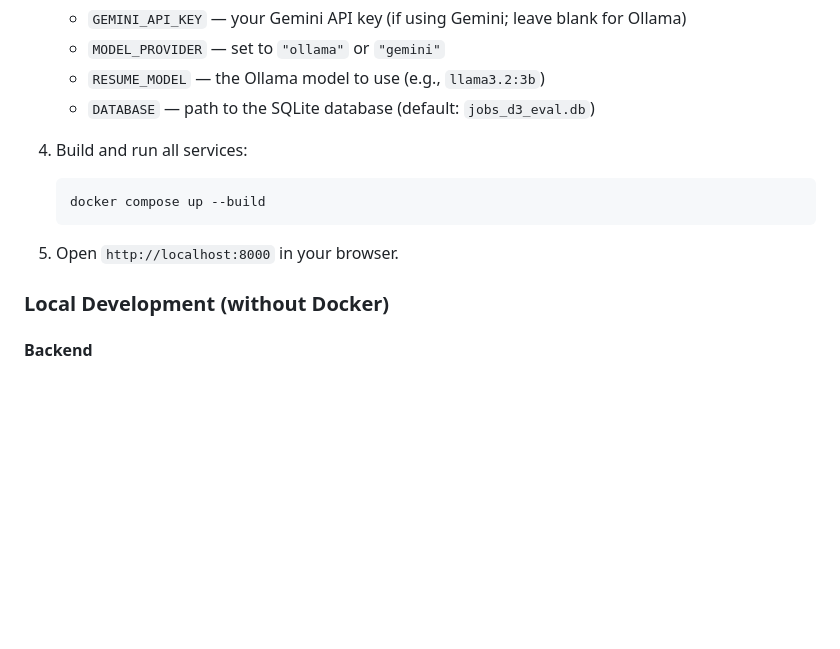
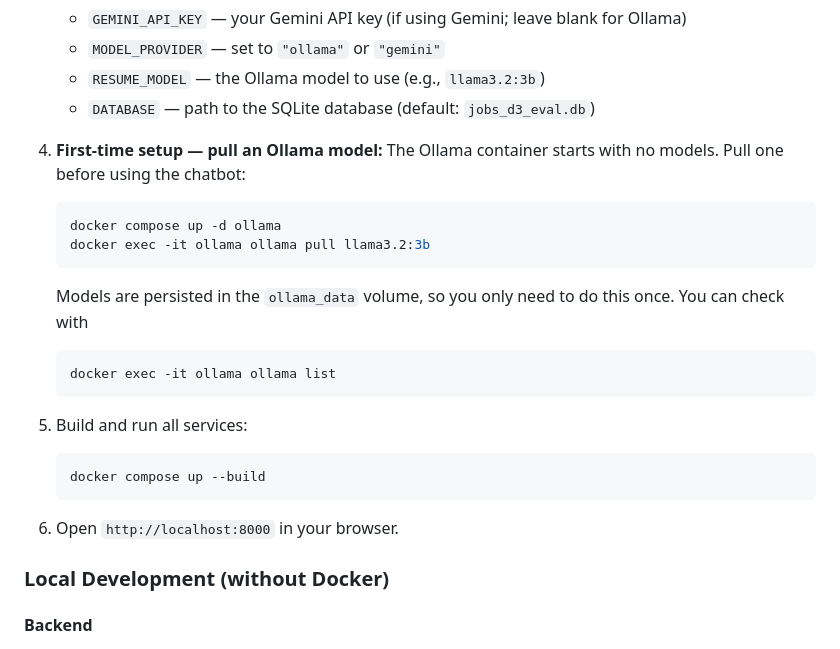
Before and after one commit to Tristan-Clue/K-Youth-Python-AI, a Markdown page: week3/README.md, the part around the change. Drawn GitHub-style; blank space fills up the shorter version.

Commit message:
chore: Added first time setup to pull model

````diff
--- a/week3/README.md
+++ b/week3/README.md
@@ -44,12 +44,24 @@ The goal of Week 3 is to containerize the frontend and backend as separate micro
    - `RESUME_MODEL` — the Ollama model to use (e.g., `llama3.2:3b`)
    - `DATABASE` — path to the SQLite database (default: `jobs_d3_eval.db`)
 
-4. Build and run all services:
+4. **First-time setup — pull an Ollama model:**
+   The Ollama container starts with no models. Pull one before using the chatbot:
+   ```bash
+   docker compose up -d ollama
+   docker exec -it ollama ollama pull llama3.2:3b
+   ```
+   Models are persisted in the `ollama_data` volume, so you only need to do this once.
+   You can check with
+   ```
+   docker exec -it ollama ollama list
+   ```
+
+5. Build and run all services:
    ```bash
    docker compose up --build
    ```
 
-5. Open `http://localhost:8000` in your browser.
+6. Open `http://localhost:8000` in your browser.
 
 ### Local Development (without Docker)
 
````
